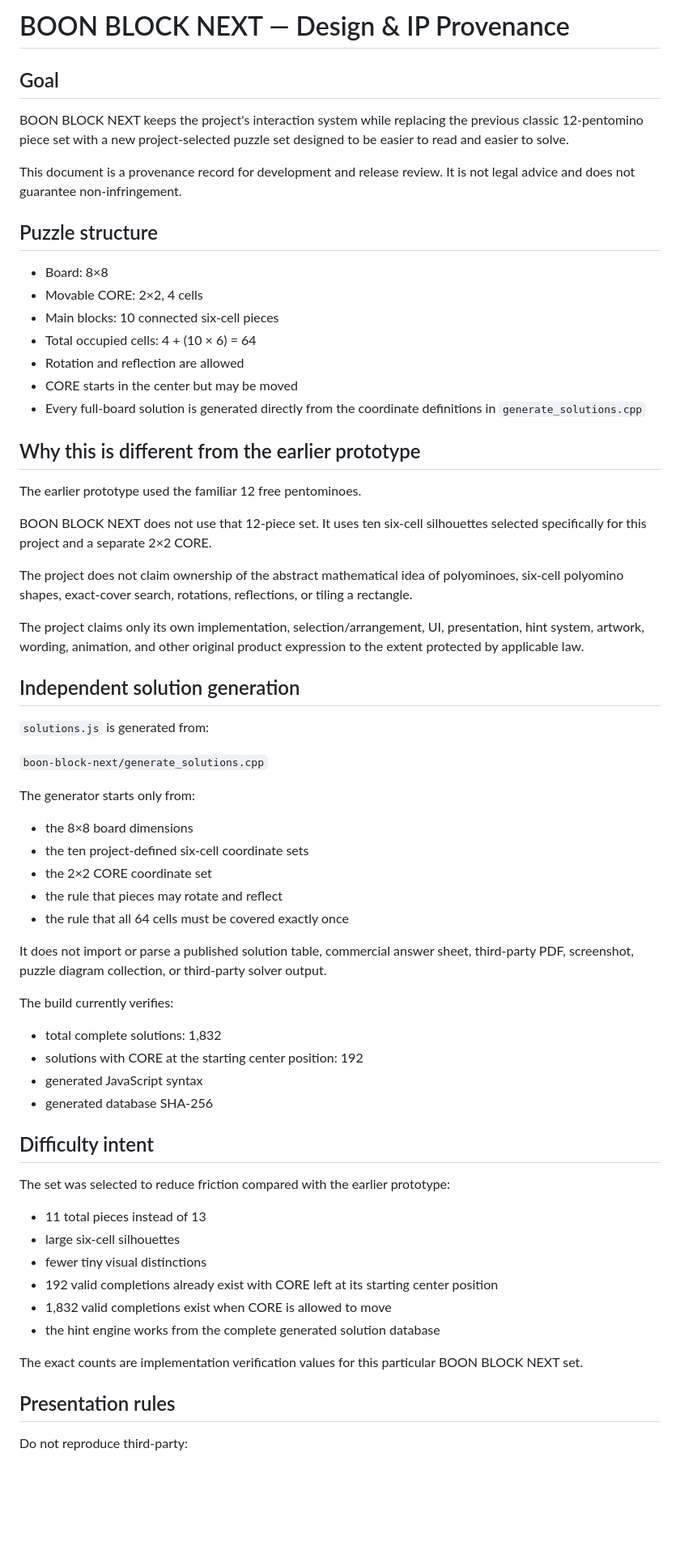
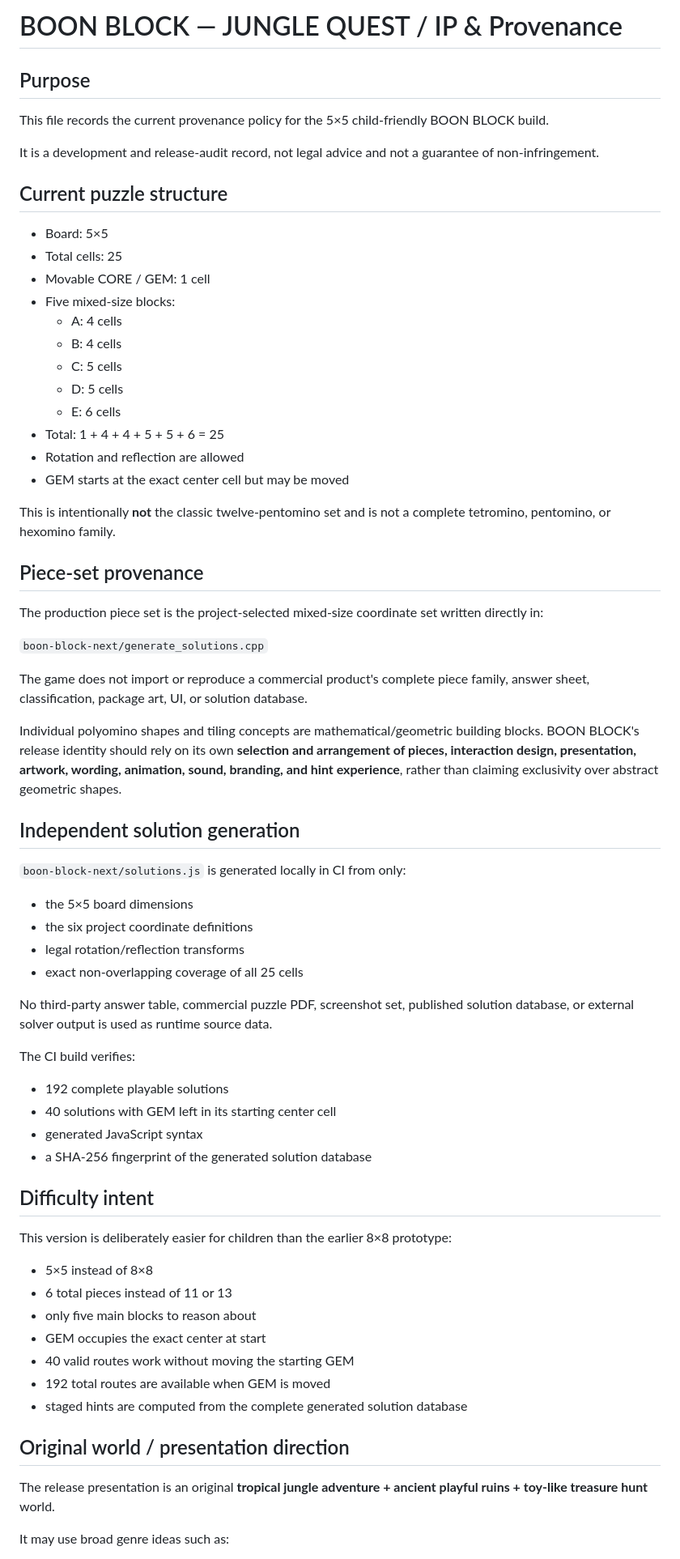
Before and after one commit to asoboon/asoboon-3d, a Markdown page: boon-block-next/IP_PROVENANCE.md, the part around one of its changes. Shown at 81% size. Rendered like a GitHub page; blank space fills up the shorter version.

Commit message:
Update BOON BLOCK provenance for 5x5 Jungle Quest

```diff
--- a/boon-block-next/IP_PROVENANCE.md
+++ b/boon-block-next/IP_PROVENANCE.md
@@ -1,68 +1,71 @@
-# BOON BLOCK NEXT — Design & IP Provenance
+# BOON BLOCK — JUNGLE QUEST / IP & Provenance
 
-## Goal
+## Purpose
 
-BOON BLOCK NEXT keeps the project's interaction system while replacing the previous classic 12-pentomino piece set with a new project-selected puzzle set designed to be easier to read and easier to solve.
+This file records the current provenance policy for the 5×5 child-friendly BOON BLOCK build.
 
-This document is a provenance record for development and release review. It is not legal advice and does not guarantee non-infringement.
+It is a development and release-audit record, not legal advice and not a guarantee of non-infringement.
 
-## Puzzle structure
+## Current puzzle structure
 
-- Board: 8×8
-- Movable CORE: 2×2, 4 cells
-- Main blocks: 10 connected six-cell pieces
-- Total occupied cells: 4 + (10 × 6) = 64
+- Board: 5×5
+- Total cells: 25
+- Movable CORE / GEM: 1 cell
+- Five mixed-size blocks:
+  - A: 4 cells
+  - B: 4 cells
+  - C: 5 cells
+  - D: 5 cells
+  - E: 6 cells
+- Total: 1 + 4 + 4 + 5 + 5 + 6 = 25
 - Rotation and reflection are allowed
-- CORE starts in the center but may be moved
-- Every full-board solution is generated directly from the coordinate definitions in `generate_solutions.cpp`
+- GEM starts at the exact center cell but may be moved
 
-## Why this is different from the earlier prototype
+This is intentionally **not** the classic twelve-pentomino set and is not a complete tetromino, pentomino, or hexomino family.
 
-The earlier prototype used the familiar 12 free pentominoes.
+## Piece-set provenance
 
-BOON BLOCK NEXT does not use that 12-piece set. It uses ten six-cell silhouettes selected specifically for this project and a separate 2×2 CORE.
+The production piece set is the project-selected mixed-size coordinate set written directly in:
 
-The project does not claim ownership of the abstract mathematical idea of polyominoes, six-cell polyomino shapes, exact-cover search, rotations, reflections, or tiling a rectangle.
+`boon-block-next/generate_solutions.cpp`
 
-The project claims only its own implementation, selection/arrangement, UI, presentation, hint system, artwork, wording, animation, and other original product expression to the extent protected by applicable law.
+The game does not import or reproduce a commercial product's complete piece family, answer sheet, classification, package art, UI, or solution database.
+
+Individual polyomino shapes and tiling concepts are mathematical/geometric building blocks. BOON BLOCK's release identity should rely on its own **selection and arrangement of pieces, interaction design, presentation, artwork, wording, animation, sound, branding, and hint experience**, rather than claiming exclusivity over abstract geometric shapes.
 
 ## Independent solution generation
 
-`solutions.js` is generated from:
+`boon-block-next/solutions.js` is generated locally in CI from only:
 
-`boon-block-next/generate_solutions.cpp`
+- the 5×5 board dimensions
+- the six project coordinate definitions
+- legal rotation/reflection transforms
+- exact non-overlapping coverage of all 25 cells
 
-The generator starts only from:
+No third-party answer table, commercial puzzle PDF, screenshot set, published solution database, or external solver output is used as runtime source data.
 
-- the 8×8 board dimensions
-- the ten project-defined six-cell coordinate sets
-- the 2×2 CORE coordinate set
-- the rule that pieces may rotate and reflect
-- the rule that all 64 cells must be covered exactly once
+The CI build verifies:
 
-It does not import or parse a published solution table, commercial answer sheet, third-party PDF, screenshot, puzzle diagram collection, or third-party solver output.
-
-The build currently verifies:
-
-- total complete solutions: 1,832
-- solutions with CORE at the starting center position: 192
+- 192 complete playable solutions
+- 40 solutions with GEM left in its starting center cell
 - generated JavaScript syntax
-- generated database SHA-256
+- a SHA-256 fingerprint of the generated solution database
 
 ## Difficulty intent
 
-The set was selected to reduce friction compared with the earlier prototype:
+This version is deliberately easier for children than the earlier 8×8 prototype:
 
-- 11 total pieces instead of 13
-- large six-cell silhouettes
-- fewer tiny visual distinctions
-- 192 valid completions already exist with CORE left at its starting center position
-- 1,832 valid completions exist when CORE is allowed to move
-- the hint engine works from the complete generated solution database
+- 5×5 instead of 8×8
+- 6 total pieces instead of 11 or 13
+- only five main blocks to reason about
+- GEM occupies the exact center at start
+- 40 valid routes work without moving the starting GEM
+- 192 total routes are available when GEM is moved
+- staged hints are computed from the complete generated solution database
 
-The exact counts are implementation verification values for this particular BOON BLOCK NEXT set.
+## Original world / presentation direction
 
-## Presentation rules
+The release presentation is an original **tropical jungle adventure + ancient playful ruins + toy-like treasure hunt** world.
 
-Do not reproduce third-party:
+It may use broad genre ideas such as:
 
```
Also changed, not shown: other parts of boon-block-next/IP_PROVENANCE.md (+31 -26 lines).
